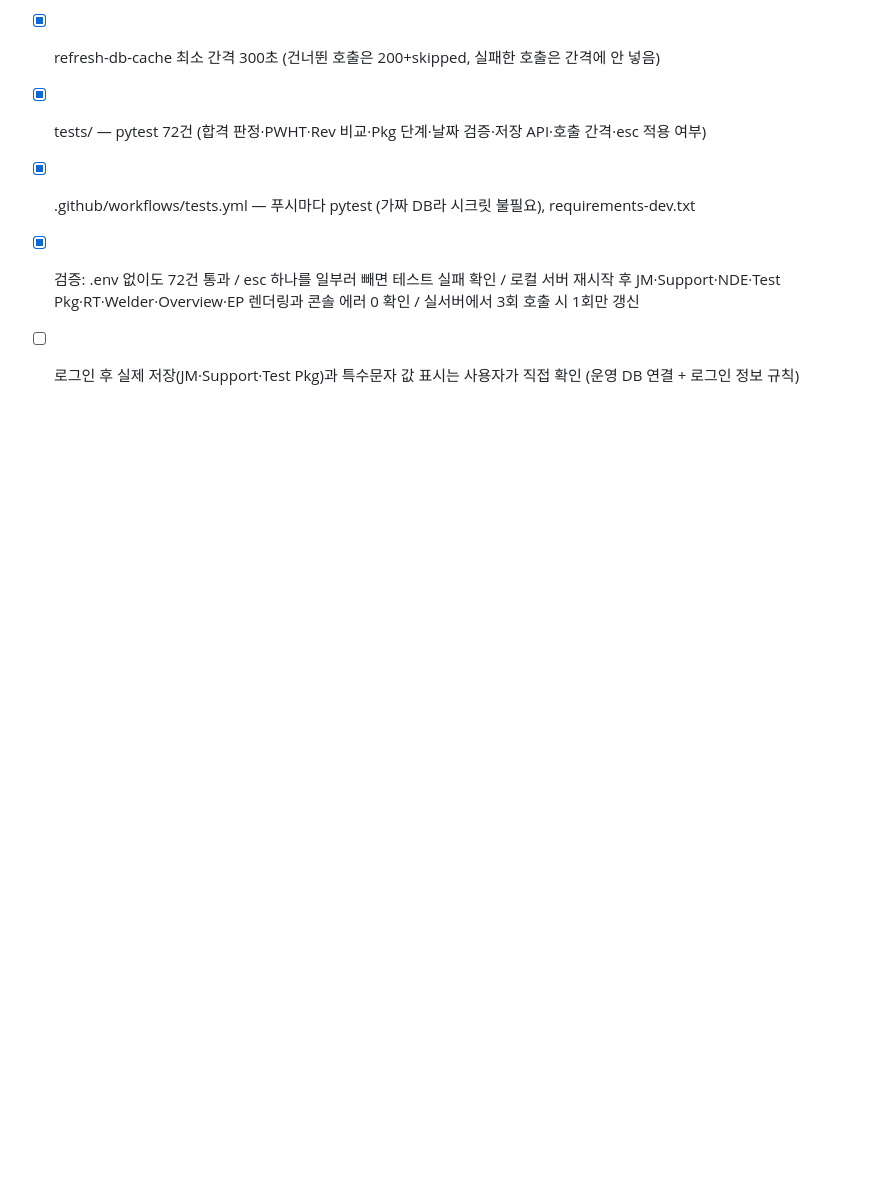
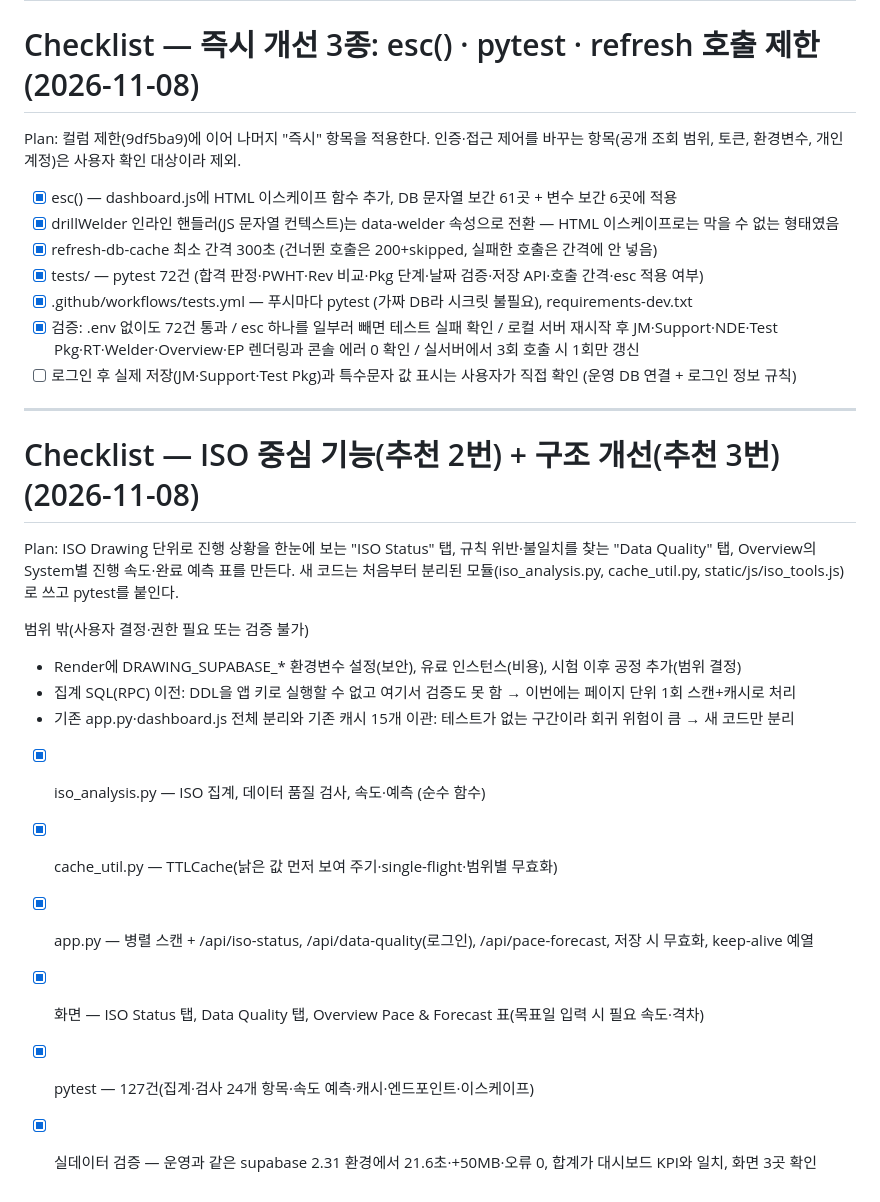
Before and after one commit to liwonki-hue/ipcs-control, a Markdown page: checklist.md, the part around the change. Drawn GitHub-style; blank space fills up the shorter version.

```diff
--- a/checklist.md
+++ b/checklist.md
@@ -194,3 +194,21 @@ Plan: 컬럼 제한(9df5ba9)에 이어 나머지 "즉시" 항목을 적용한다
 - [x] .github/workflows/tests.yml — 푸시마다 pytest (가짜 DB라 시크릿 불필요), requirements-dev.txt
 - [x] 검증: .env 없이도 72건 통과 / esc 하나를 일부러 빼면 테스트 실패 확인 / 로컬 서버 재시작 후 JM·Support·NDE·Test Pkg·RT·Welder·Overview·EP 렌더링과 콘솔 에러 0 확인 / 실서버에서 3회 호출 시 1회만 갱신
 - [ ] 로그인 후 실제 저장(JM·Support·Test Pkg)과 특수문자 값 표시는 사용자가 직접 확인 (운영 DB 연결 + 로그인 정보 규칙)
+
+---
+
+# Checklist — ISO 중심 기능(추천 2번) + 구조 개선(추천 3번) (2026-11-08)
+
+Plan: ISO Drawing 단위로 진행 상황을 한눈에 보는 "ISO Status" 탭, 규칙 위반·불일치를 찾는 "Data Quality" 탭, Overview의 System별 진행 속도·완료 예측 표를 만든다. 새 코드는 처음부터 분리된 모듈(iso_analysis.py, cache_util.py, static/js/iso_tools.js)로 쓰고 pytest를 붙인다.
+
+범위 밖(사용자 결정·권한 필요 또는 검증 불가)
+- Render에 DRAWING_SUPABASE_* 환경변수 설정(보안), 유료 인스턴스(비용), 시험 이후 공정 추가(범위 결정)
+- 집계 SQL(RPC) 이전: DDL을 앱 키로 실행할 수 없고 여기서 검증도 못 함 → 이번에는 페이지 단위 1회 스캔+캐시로 처리
+- 기존 app.py·dashboard.js 전체 분리와 기존 캐시 15개 이관: 테스트가 없는 구간이라 회귀 위험이 큼 → 새 코드만 분리
+
+- [x] iso_analysis.py — ISO 집계, 데이터 품질 검사, 속도·예측 (순수 함수)
+- [x] cache_util.py — TTLCache(낡은 값 먼저 보여 주기·single-flight·범위별 무효화)
+- [x] app.py — 병렬 스캔 + /api/iso-status, /api/data-quality(로그인), /api/pace-forecast, 저장 시 무효화, keep-alive 예열
+- [x] 화면 — ISO Status 탭, Data Quality 탭, Overview Pace & Forecast 표(목표일 입력 시 필요 속도·격차)
+- [x] pytest — 127건(집계·검사 24개 항목·속도 예측·캐시·엔드포인트·이스케이프)
+- [x] 실데이터 검증 — 운영과 같은 supabase 2.31 환경에서 21.6초·+50MB·오류 0, 합계가 대시보드 KPI와 일치, 화면 3곳 확인
```
Also changed, not shown: context-notes.md (+11 -0 lines).
